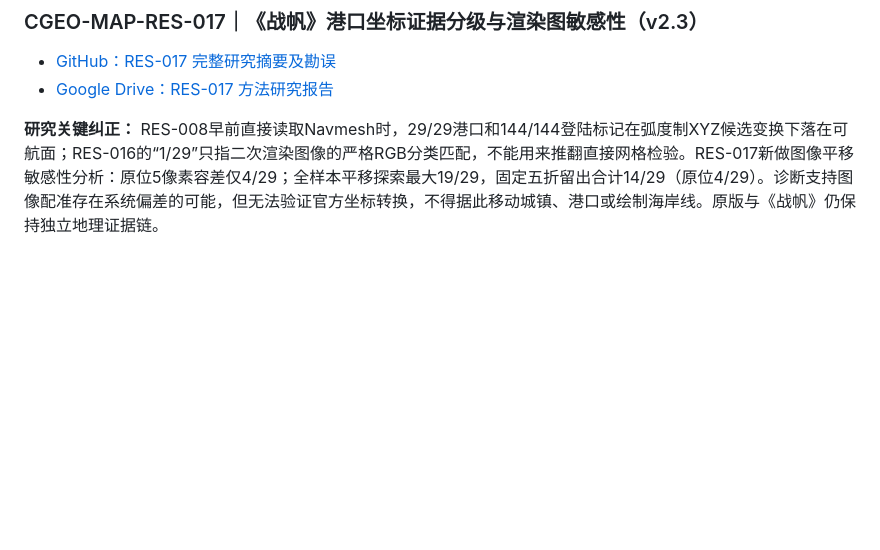
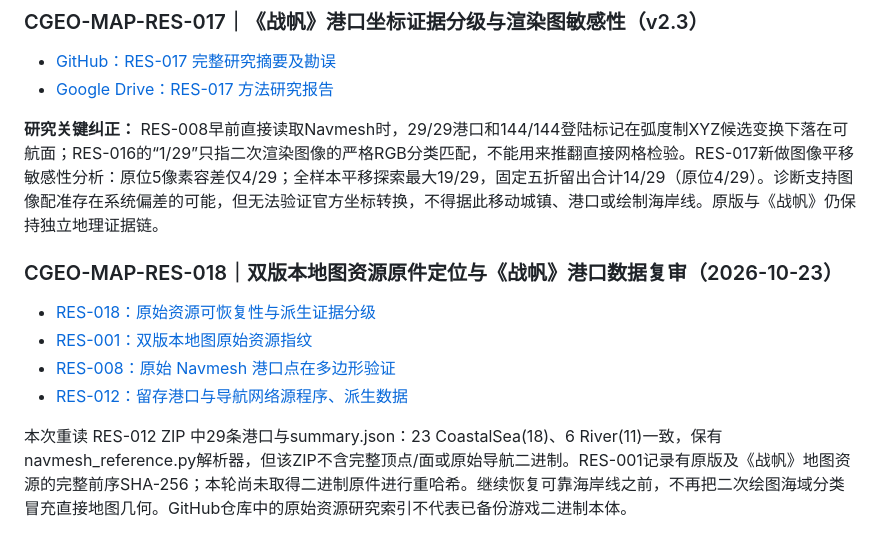
Before and after one commit to Nobody-zz/awake-calradia-research-atlas, a Markdown page: research/README.md, the part around the change. Rendered like a GitHub page; blank space fills up the shorter version.

Commit message:
Index CGEO-MAP-RES-018 original asset trace and recoverable navmesh derivatives

```diff
--- a/research/README.md
+++ b/research/README.md
@@ -277,3 +277,13 @@ v1.9 使用完整高程图绘图区和中性相对高程色带，不执行海陆
 - [Google Drive：RES-017 方法研究报告](https://docs.google.com/document/d/1-hezuBt5ApOt5YBYtS37vnoja6owaATRhmafDwTgFXc/edit)
 
 **研究关键纠正：** RES-008早前直接读取Navmesh时，29/29港口和144/144登陆标记在弧度制XYZ候选变换下落在可航面；RES-016的“1/29”只指二次渲染图像的严格RGB分类匹配，不能用来推翻直接网格检验。RES-017新做图像平移敏感性分析：原位5像素容差仅4/29；全样本平移探索最大19/29，固定五折留出合计14/29（原位4/29）。诊断支持图像配准存在系统偏差的可能，但无法验证官方坐标转换，不得据此移动城镇、港口或绘制海岸线。原版与《战帆》仍保持独立地理证据链。
+
+
+### CGEO-MAP-RES-018｜双版本地图资源原件定位与《战帆》港口数据复审（2026-10-23）
+
+- [RES-018：原始资源可恢复性与派生证据分级](geo/90/EVD/CGEO-MAP-RES-018.md)
+- [RES-001：双版本地图原始资源指纹](geo/90/EVD/CGEO-MAP-RES-001.md)
+- [RES-008：原始 Navmesh 港口点在多边形验证](geo/90/EVD/CGEO-MAP-RES-008.md)
+- [RES-012：留存港口与导航网络源程序、派生数据](geo/90/EVD/CGEO-MAP-RES-012.md)
+
+本次重读 RES-012 ZIP 中29条港口与summary.json：23 CoastalSea(18)、6 River(11)一致，保有navmesh_reference.py解析器，但该ZIP不含完整顶点/面或原始导航二进制。RES-001记录有原版及《战帆》地图资源的完整前序SHA-256；本轮尚未取得二进制原件进行重哈希。继续恢复可靠海岸线之前，不再把二次绘图海域分类冒充直接地图几何。GitHub仓库中的原始资源研究索引不代表已备份游戏二进制本体。
```
